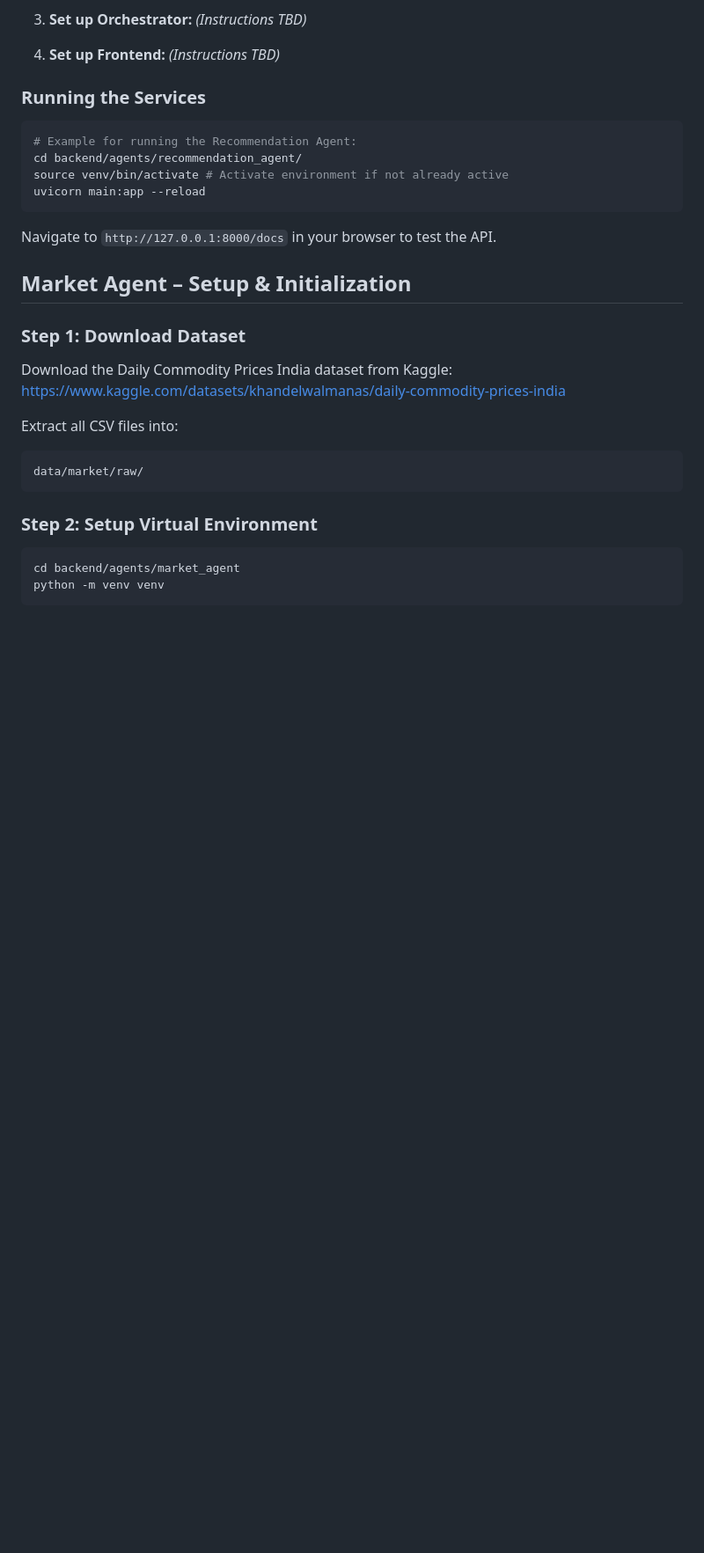
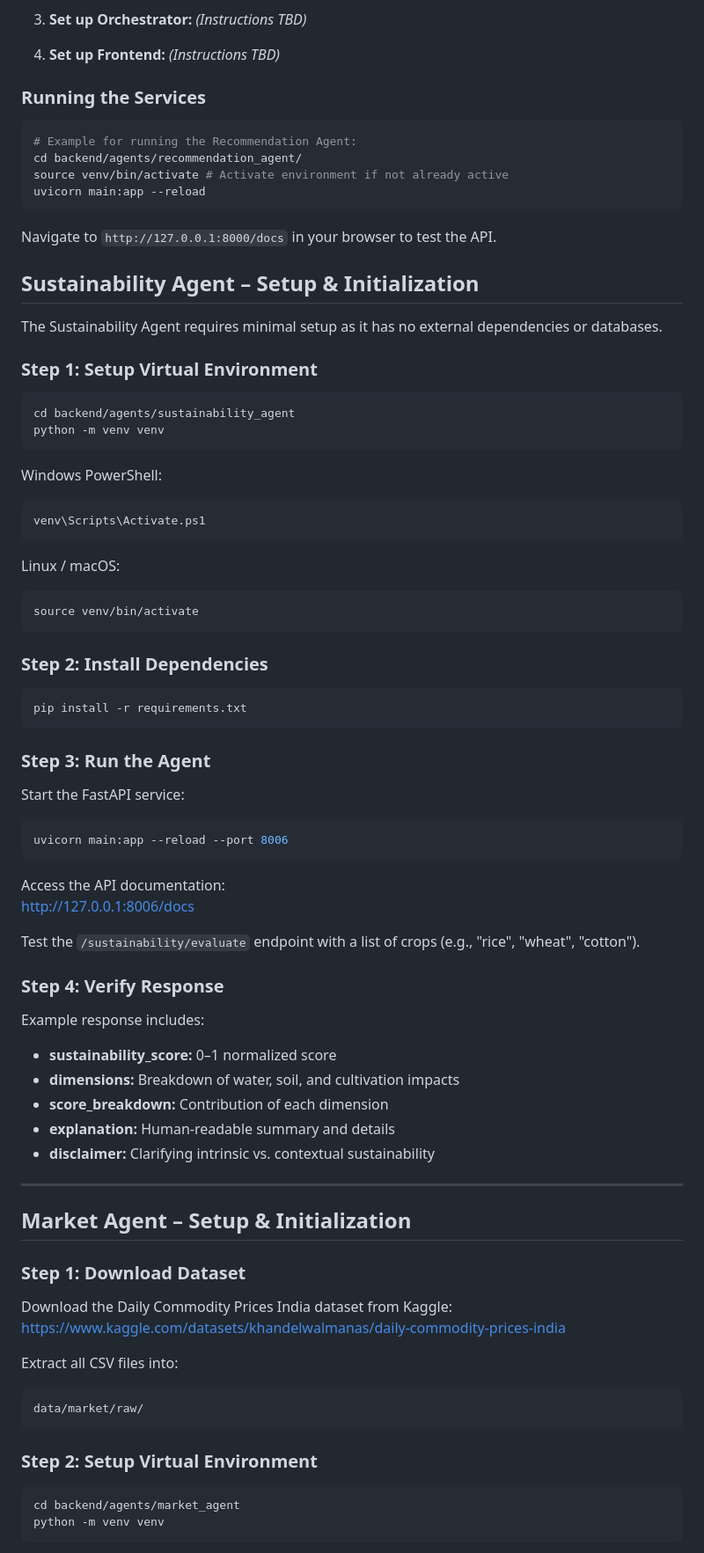
Before and after one commit to JitenPurswani/vasudha, a Markdown page: README.md, the part around one of its changes. Shown at 88% size. Rendered like a GitHub page; blank space fills up the shorter version.

Commit message:
Sustainability Agent info updated

````diff
--- a/README.md
+++ b/README.md
@@ -465,6 +563,57 @@ source venv/bin/activate # Activate environment if not already active
 uvicorn main:app --reload
 ```
 Navigate to `http://127.0.0.1:8000/docs` in your browser to test the API.
+
+## Sustainability Agent – Setup & Initialization
+
+The Sustainability Agent requires minimal setup as it has no external dependencies or databases.
+
+### Step 1: Setup Virtual Environment
+
+```bash
+cd backend/agents/sustainability_agent
+python -m venv venv
+```
+
+Windows PowerShell:
+```bash
+venv\Scripts\Activate.ps1
+```
+
+Linux / macOS:
+```bash
+source venv/bin/activate
+```
+
+### Step 2: Install Dependencies
+
+```bash
+pip install -r requirements.txt
+```
+
+### Step 3: Run the Agent
+
+Start the FastAPI service:
+
+```bash
+uvicorn main:app --reload --port 8006
+```
+
+Access the API documentation:
+http://127.0.0.1:8006/docs
+
+Test the `/sustainability/evaluate` endpoint with a list of crops (e.g., "rice", "wheat", "cotton").
+
+### Step 4: Verify Response
+
+Example response includes:
+- **sustainability_score:** 0–1 normalized score
+- **dimensions:** Breakdown of water, soil, and cultivation impacts
+- **score_breakdown:** Contribution of each dimension
+- **explanation:** Human-readable summary and details
+- **disclaimer:** Clarifying intrinsic vs. contextual sustainability
+
+---
 
 ## Market Agent – Setup & Initialization
 
````
Also changed, not shown: other parts of README.md (+98 -0 lines).
